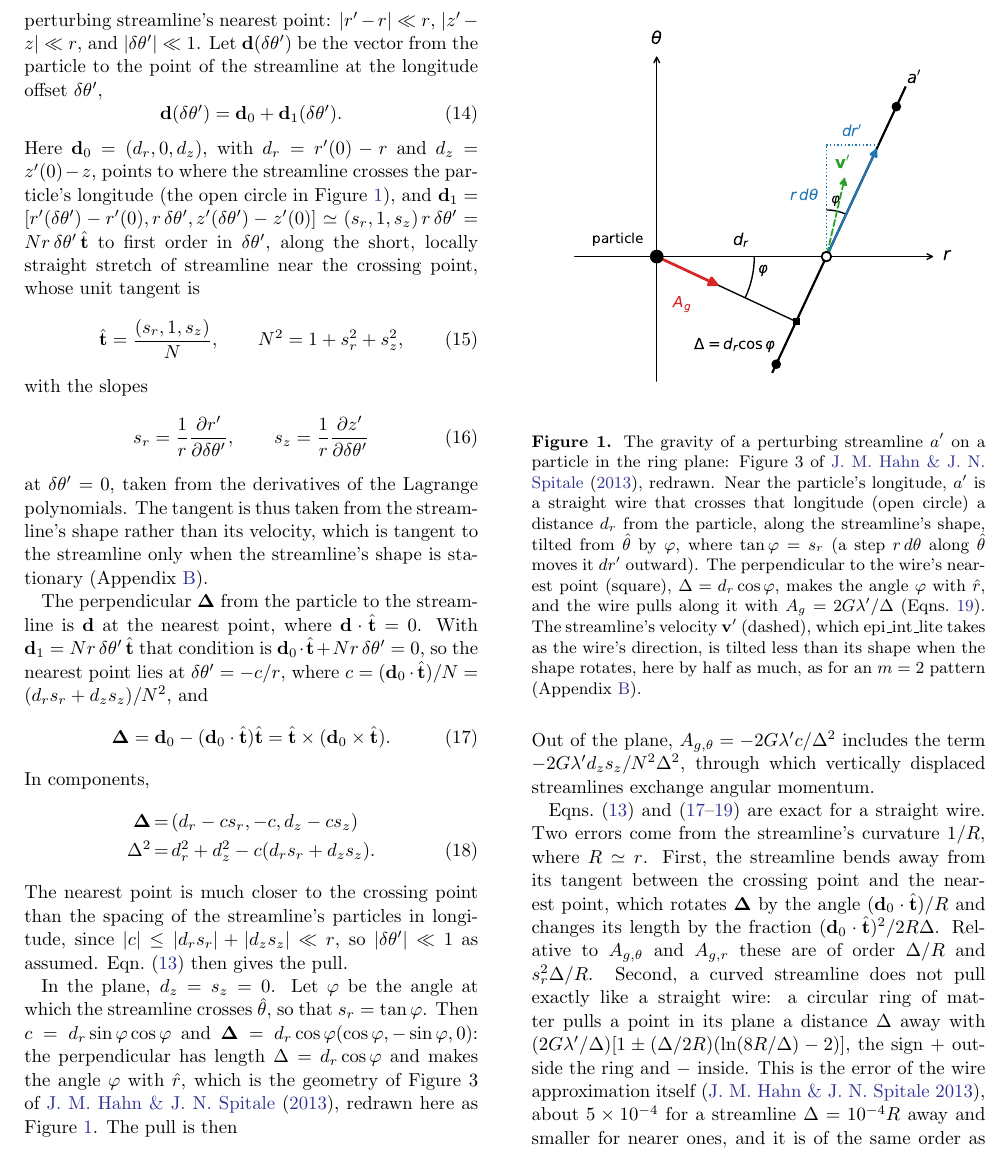
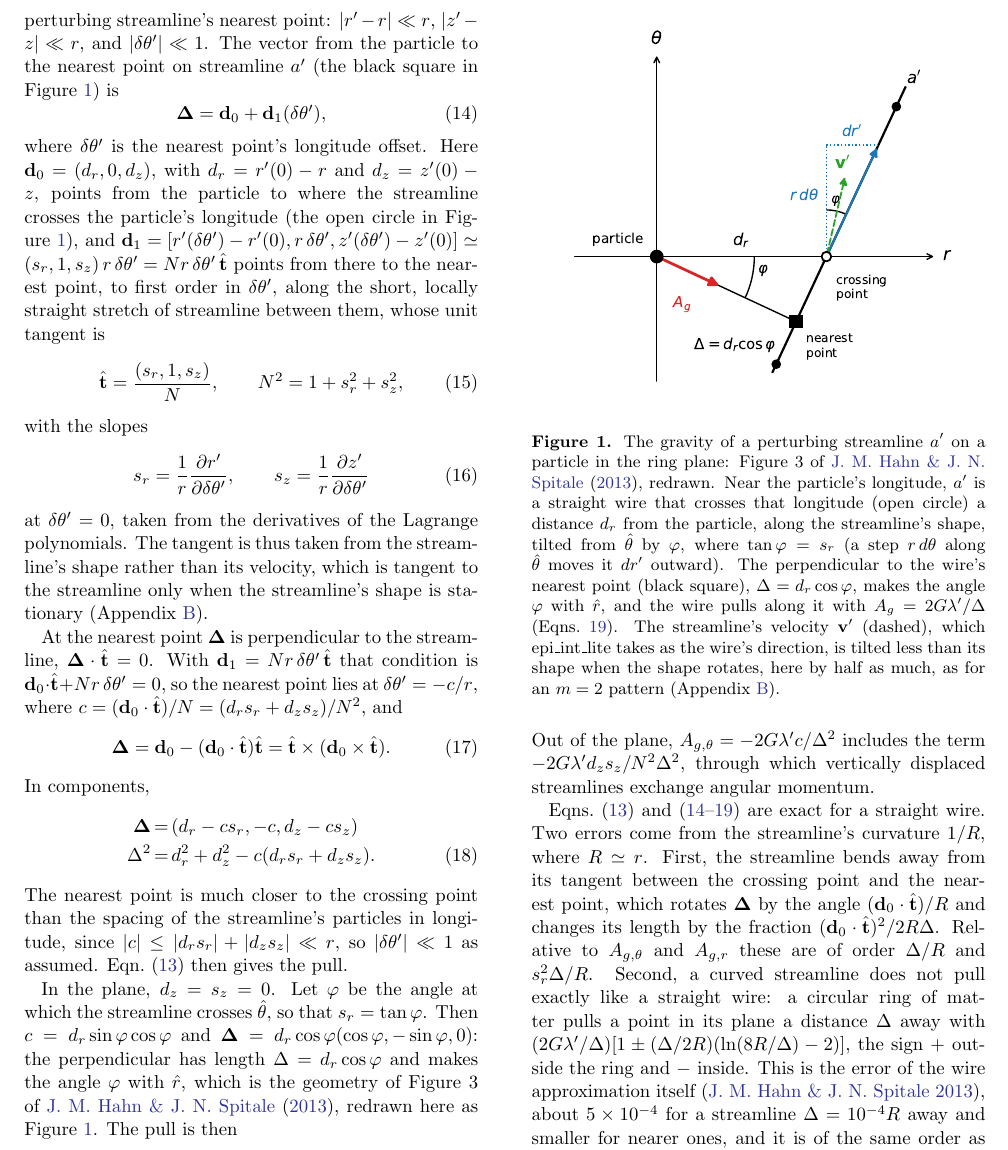
Before and after one commit to joehahn/epi_int_3d, a LaTeX paper (paper/epi_int_3d.tex): part of page 3 of 8, cut so that both start at the same text. Compiled offline with pdfLaTeX.

Commit message:
Paper: Delta = d0 + d1(dtheta') points to the nearest point; Fig. 1 labels it and the crossing point
Co-Authored-By: Claude Opus 5.5 <noreply@anthropic.com>

```diff
--- a/paper/epi_int_3d.tex
+++ b/paper/epi_int_3d.tex
@@ -221,18 +221,19 @@ $\delta\theta'$ that are treated as known below.
 
 Work in the particle's local frame $(\hat{r}, \hat{\theta}, \hat{z})$, which can be treated as Cartesian
 since the particle is close to the perturbing streamline's nearest point: $|r' - r| \ll r$,
-$|z' - z| \ll r$, and $|\delta\theta'| \ll 1$. Let $\mathbf{d}(\delta\theta')$ be the vector from the
-particle to the point of the streamline at the longitude offset $\delta\theta'$,
+$|z' - z| \ll r$, and $|\delta\theta'| \ll 1$. The vector from the particle to the nearest point on
+streamline $a'$ (the black square in Figure~\ref{fig:wire_planar}) is
 \begin{equation}
     \label{eqn:wire_d}
-    \mathbf{d}(\delta\theta') = \mathbf{d}_0 + \mathbf{d}_1(\delta\theta').
+    \boldsymbol{\Delta} = \mathbf{d}_0 + \mathbf{d}_1(\delta\theta'),
 \end{equation}
-Here $\mathbf{d}_0 = (d_r, 0, d_z)$, with $d_r = r'(0) - r$ and $d_z = z'(0) - z$, points to where the
-streamline crosses the particle's longitude (the open circle in Figure~\ref{fig:wire_planar}), and
+where $\delta\theta'$ is the nearest point's longitude offset. Here $\mathbf{d}_0 = (d_r, 0, d_z)$, with
+$d_r = r'(0) - r$ and $d_z = z'(0) - z$, points from the particle to where the streamline crosses the
+particle's longitude (the open circle in Figure~\ref{fig:wire_planar}), and
 $\mathbf{d}_1 = [r'(\delta\theta') - r'(0), r\,\delta\theta', z'(\delta\theta') - z'(0)] \simeq
-(s_r, 1, s_z)\,r\,\delta\theta' = N r\,\delta\theta'\,\hat{\mathbf{t}}$ to first order in
-$\delta\theta'$, along the short, locally straight stretch of streamline near the crossing point,
-whose unit tangent is
+(s_r, 1, s_z)\,r\,\delta\theta' = N r\,\delta\theta'\,\hat{\mathbf{t}}$ points from there to the
+nearest point, to first order in $\delta\theta'$, along the short, locally straight stretch of
+streamline between them, whose unit tangent is
 \begin{equation}
     \label{eqn:wire_t}
     \hat{\mathbf{t}} = \frac{(s_r, 1, s_z)}{N}, \qquad N^2 = 1 + s_r^2 + s_z^2,
@@ -247,8 +248,8 @@ at $\delta\theta' = 0$, taken from the derivatives of the Lagrange polynomials.
 taken from the streamline's shape rather than its velocity, which is tangent to the streamline only
 when the streamline's shape is stationary (Appendix \ref{sec:appendix_wire2d}).
 
-The perpendicular $\boldsymbol{\Delta}$ from the particle to the streamline is $\mathbf{d}$ at the
-nearest point, where $\mathbf{d}\cdot\hat{\mathbf{t}} = 0$. With $\mathbf{d}_1 = N r\,\delta\theta'\,
+At the nearest point $\boldsymbol{\Delta}$ is perpendicular to the streamline,
+$\boldsymbol{\Delta}\cdot\hat{\mathbf{t}} = 0$. With $\mathbf{d}_1 = N r\,\delta\theta'\,
 \hat{\mathbf{t}}$ that condition is $\mathbf{d}_0\cdot\hat{\mathbf{t}} + N r\,\delta\theta' = 0$, so the
 nearest point lies at $\delta\theta' = -c/r$, where $c = (\mathbf{d}_0\cdot\hat{\mathbf{t}})/N =
 (d_rs_r + d_zs_z)/N^2$, and
@@ -280,7 +281,7 @@ of \cite{HS13}, redrawn here as Figure~\ref{fig:wire_planar}. The pull is then
 Out of the plane, $A_{g,\theta} = -2G\lambda'c/\Delta^2$ includes the term $-2G\lambda'd_zs_z/N^2\Delta^2$,
 through which vertically displaced streamlines exchange angular momentum.
 
-Eqns.\ (\ref{eqn:wire_Ag}) and (\ref{eqn:wire_D}--\ref{eqn:wire_2d}) are exact for a straight wire. Two errors come from the
+Eqns.\ (\ref{eqn:wire_Ag}) and (\ref{eqn:wire_d}--\ref{eqn:wire_2d}) are exact for a straight wire. Two errors come from the
 streamline's curvature $1/R$, where $R \simeq r$. First, the streamline bends away from its tangent
 between the crossing point and the nearest point, which rotates $\boldsymbol{\Delta}$ by the angle
 $(\mathbf{d}_0\cdot\hat{\mathbf{t}})/R$ and changes its length by the fraction
@@ -298,7 +299,7 @@ $\Delta = 10^{-4}R$ away and smaller for nearer ones, and it is of the same orde
 \cite{HS13}, redrawn. Near the particle's longitude, $a'$ is a straight wire that crosses that
 longitude (open circle) a distance $d_r$ from the particle, along the streamline's shape, tilted from
 $\hat{\theta}$ by $\varphi$, where $\tan\varphi = s_r$ (a step $r\,d\theta$ along $\hat{\theta}$
-moves it $dr'$ outward). The perpendicular to the wire's nearest point (square),
+moves it $dr'$ outward). The perpendicular to the wire's nearest point (black square),
 $\Delta = d_r\cos\varphi$, makes the angle $\varphi$ with $\hat{r}$, and the wire pulls along it with
 $A_g = 2G\lambda'/\Delta$ (Eqns.\ \ref{eqn:wire_2d}). The streamline's velocity $\mathbf{v}'$ (dashed),
 which epi\_int\_lite takes as the wire's direction, is tilted less than its shape when the shape
```
Also changed, not shown: notes/equations.md (+1 -1 lines), prompts/13-paper-streamline-gravity.md (+6 -0 lines), paper/epi_int_3d.pdf, paper/figures/wire_planar.pdf, paper/figures/wire_planar.png, 1 other file.
